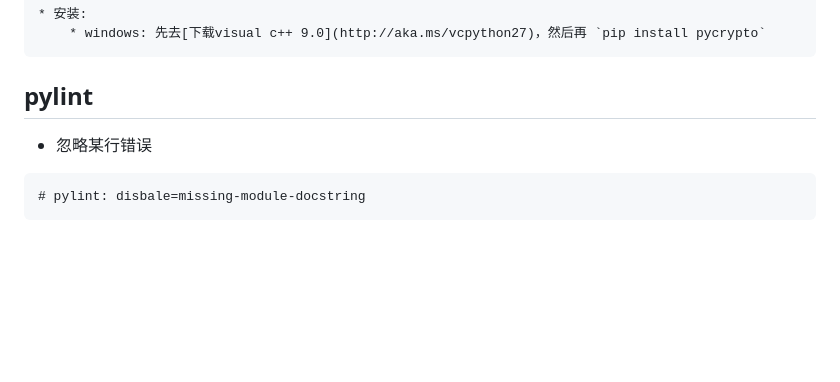
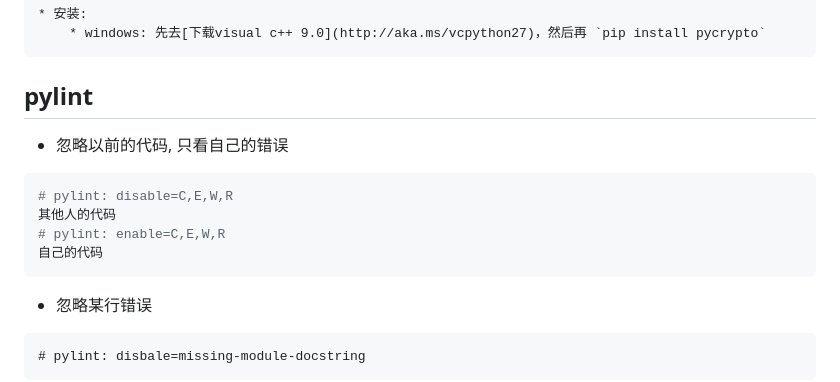
Before and after one commit to ramwin/python-reference, a Markdown page: README.md, the part around the change. Rendered like a GitHub page; blank space fills up the shorter version.

Commit message:
pylint: 忽略别人的代码

````diff
--- a/README.md
+++ b/README.md
@@ -854,6 +854,14 @@ export LC_CTYPE="en_US.UTF-8"
         * windows: 先去[下载visual c++ 9.0](http://aka.ms/vcpython27)，然后再 `pip install pycrypto`
 
 ## pylint
+* 忽略以前的代码, 只看自己的错误
+```python
+# pylint: disable=C,E,W,R
+其他人的代码
+# pylint: enable=C,E,W,R
+自己的代码
+```
+
 * 忽略某行错误
 ```
 # pylint: disbale=missing-module-docstring
````
